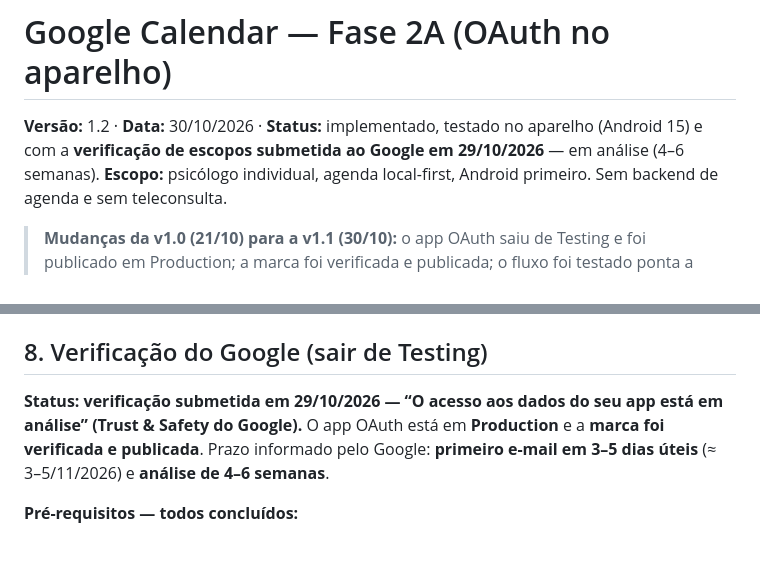
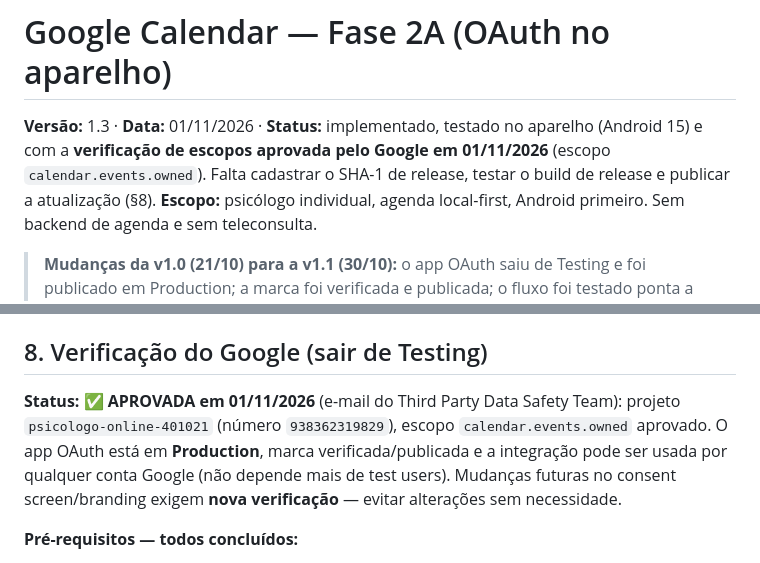
Before and after one commit to rodrigolemospsi/mentall-api, a Markdown page: docs/google_calendar_2a.md, 2 parts joined by grey strips. GitHub-like rendering.

```diff
--- a/docs/google_calendar_2a.md
+++ b/docs/google_calendar_2a.md
@@ -1,7 +1,9 @@
 # Google Calendar — Fase 2A (OAuth no aparelho)
 
-**Versão:** 1.2 · **Data:** 30/10/2026 · **Status:** implementado, testado no aparelho (Android 15)
-e com a **verificação de escopos submetida ao Google em 29/10/2026** — em análise (4–6 semanas).
+**Versão:** 1.3 · **Data:** 01/11/2026 · **Status:** implementado, testado no aparelho (Android 15)
+e com a **verificação de escopos aprovada pelo Google em 01/11/2026** (escopo
+`calendar.events.owned`). Falta cadastrar o SHA-1 de release, testar o build de release e publicar a
+atualização (§8).
 **Escopo:** psicólogo individual, agenda local-first, Android primeiro. Sem backend de agenda e sem
 teleconsulta.
 
@@ -109,10 +110,11 @@ teleconsulta.
 
 ## 8. Verificação do Google (sair de Testing)
 
-**Status: verificação submetida em 29/10/2026 — “O acesso aos dados do seu app está em análise”
-(Trust & Safety do Google).** O app OAuth está em **Production** e a **marca foi verificada e
-publicada**. Prazo informado pelo Google: **primeiro e-mail em 3–5 dias úteis** (≈ 3–5/11/2026) e
-**análise de 4–6 semanas**.
+**Status: ✅ APROVADA em 01/11/2026** (e-mail do Third Party Data Safety Team): projeto
+`psicologo-online-401021` (número `938362319829`), escopo `calendar.events.owned` aprovado. O app
+OAuth está em **Production**, marca verificada/publicada e a integração pode ser usada por qualquer
+conta Google (não depende mais de test users). Mudanças futuras no consent screen/branding exigem
+**nova verificação** — evitar alterações sem necessidade.
 
 **Pré-requisitos — todos concluídos:**
 
```
Also changed, not shown: other parts of docs/google_calendar_2a.md (+33 -23 lines), docs/lojas/DATA_SAFETY_E_APP_PRIVACY.md (+8 -7 lines).
